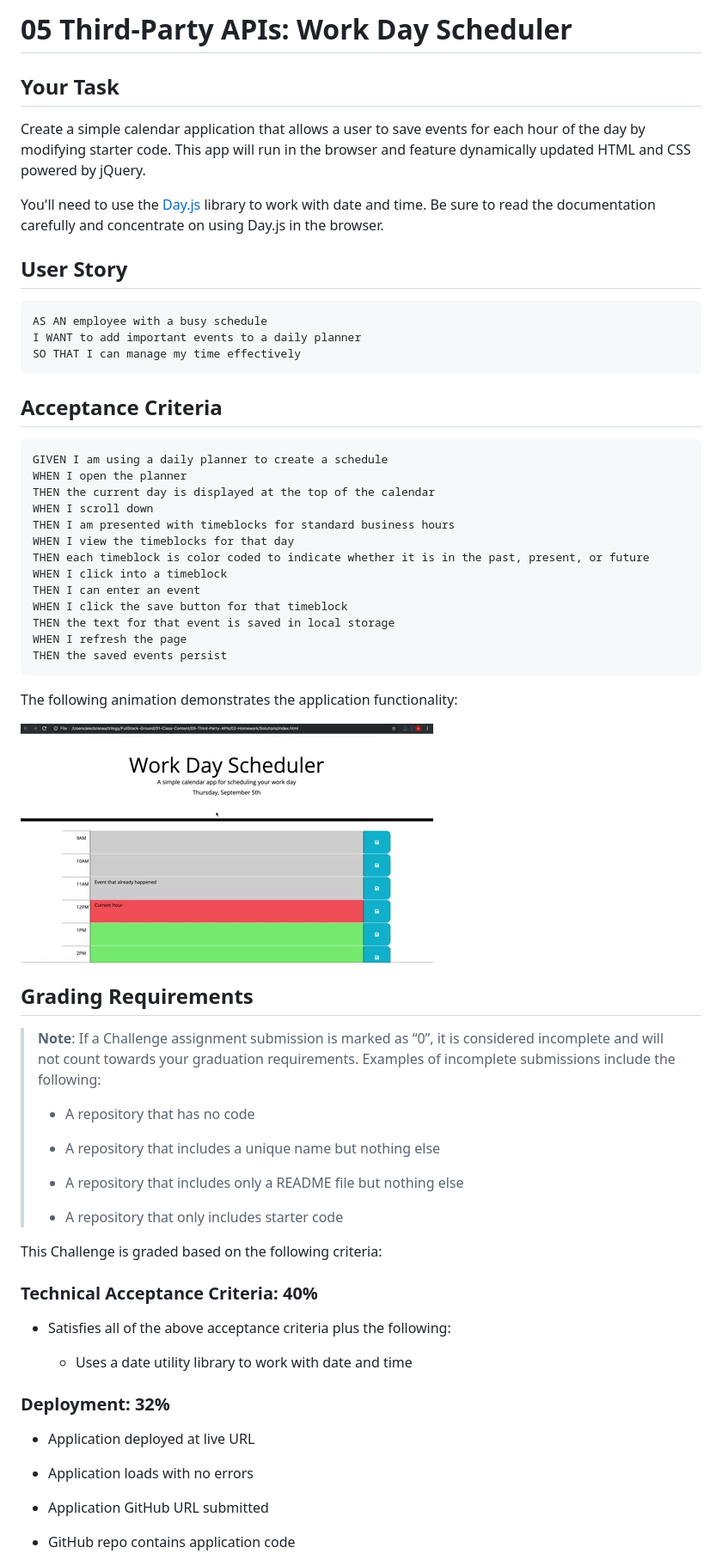
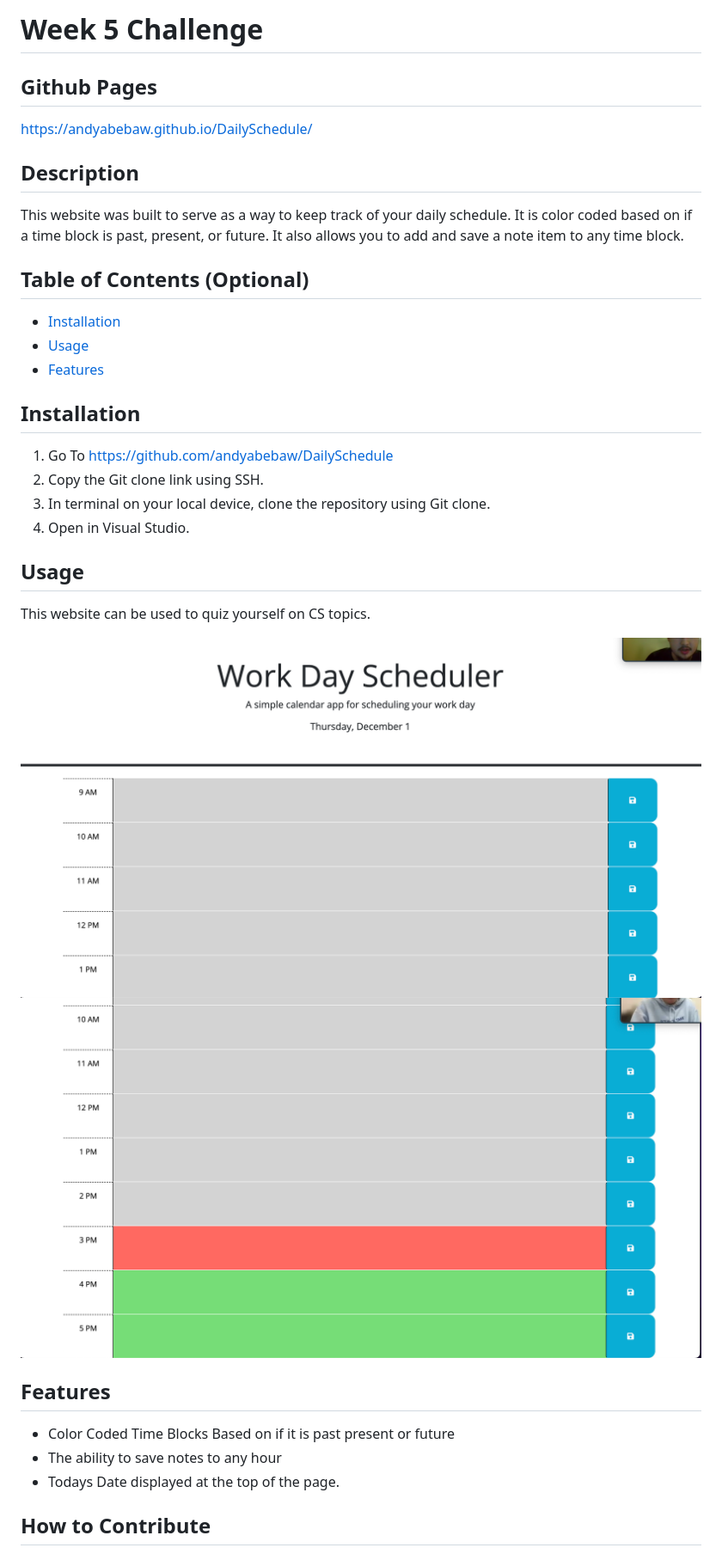
Before and after one commit to andyabebaw/DailySchedule, a Markdown page: README.md, the part around the change printed below. Shown: that part at 86% size. Rendered like a GitHub page; pictures changed too: Assets/images/bottomhalf.png (added), Assets/images/tophalf.png (added).

````diff
--- a/README.md
+++ b/README.md
@@ -1,69 +1,38 @@
-# 05 Third-Party APIs: Work Day Scheduler
+# Week 5 Challenge
 
-## Your Task
+## Github Pages
+ https://andyabebaw.github.io/DailySchedule/
 
-Create a simple calendar application that allows a user to save events for each hour of the day by modifying starter code. This app will run in the browser and feature dynamically updated HTML and CSS powered by jQuery.
+## Description
 
-You'll need to use the [Day.js](https://day.js.org/en/) library to work with date and time. Be sure to read the documentation carefully and concentrate on using Day.js in the browser.
+This website was built to serve as a way to keep track of your daily schedule.  It is color coded based on if a time block is
+past, present, or future.  It also allows you to add and save a note item to any time block.
 
-## User Story
+## Table of Contents (Optional)
 
-```md
-AS AN employee with a busy schedule
-I WANT to add important events to a daily planner
-SO THAT I can manage my time effectively
-```
+- [Installation](#installation)
+- [Usage](#usage)
+- [Features](#features)
 
-## Acceptance Criteria
+## Installation
 
-```md
-GIVEN I am using a daily planner to create a schedule
-WHEN I open the planner
-THEN the current day is displayed at the top of the calendar
-WHEN I scroll down
-THEN I am presented with timeblocks for standard business hours
-WHEN I view the timeblocks for that day
-THEN each timeblock is color coded to indicate whether it is in the past, present, or future
-WHEN I click into a timeblock
-THEN I can enter an event
-WHEN I click the save button for that timeblock
-THEN the text for that event is saved in local storage
-WHEN I refresh the page
-THEN the saved events persist
-```
+1. Go To https://github.com/andyabebaw/DailySchedule
+2. Copy the Git clone link using SSH.
+3. In terminal on your local device, clone the repository using Git clone.
+4. Open in Visual Studio.
 
-The following animation demonstrates the application functionality:
+## Usage
 
-<!-- @TODO: create ticket to review/update image) -->
-![A user clicks on slots on the color-coded calendar and edits the events.](./Assets/images/05-third-party-apis-homework-demo.gif)
+This website can be used to quiz yourself on CS topics.
 
-## Grading Requirements
+![alt TopHalf](./Assets/images/tophalf.png)
+![alt BottomHalf](./Assets/images/bottomhalf.png)
 
-> **Note**: If a Challenge assignment submission is marked as “0”, it is considered incomplete and will not count towards your graduation requirements. Examples of incomplete submissions include the following:
->
-> * A repository that has no code
->
-> * A repository that includes a unique name but nothing else
->
-> * A repository that includes only a README file but nothing else
->
-> * A repository that only includes starter code
+## Features
 
-This Challenge is graded based on the following criteria:
+- Color Coded Time Blocks Based on if it is past present or future
+- The ability to save notes to any hour
+- Todays Date displayed at the top of the page.
 
-### Technical Acceptance Criteria: 40%
+## How to Contribute
 
-* Satisfies all of the above acceptance criteria plus the following:
-
-  * Uses a date utility library to work with date and time
-
-### Deployment: 32%
-
-* Application deployed at live URL
-
-* Application loads with no errors
-
-* Application GitHub URL submitted
-
-* GitHub repo contains application code
-
````
Also changed, not shown: other parts of README.md (+2 -30 lines), 1 other file.
